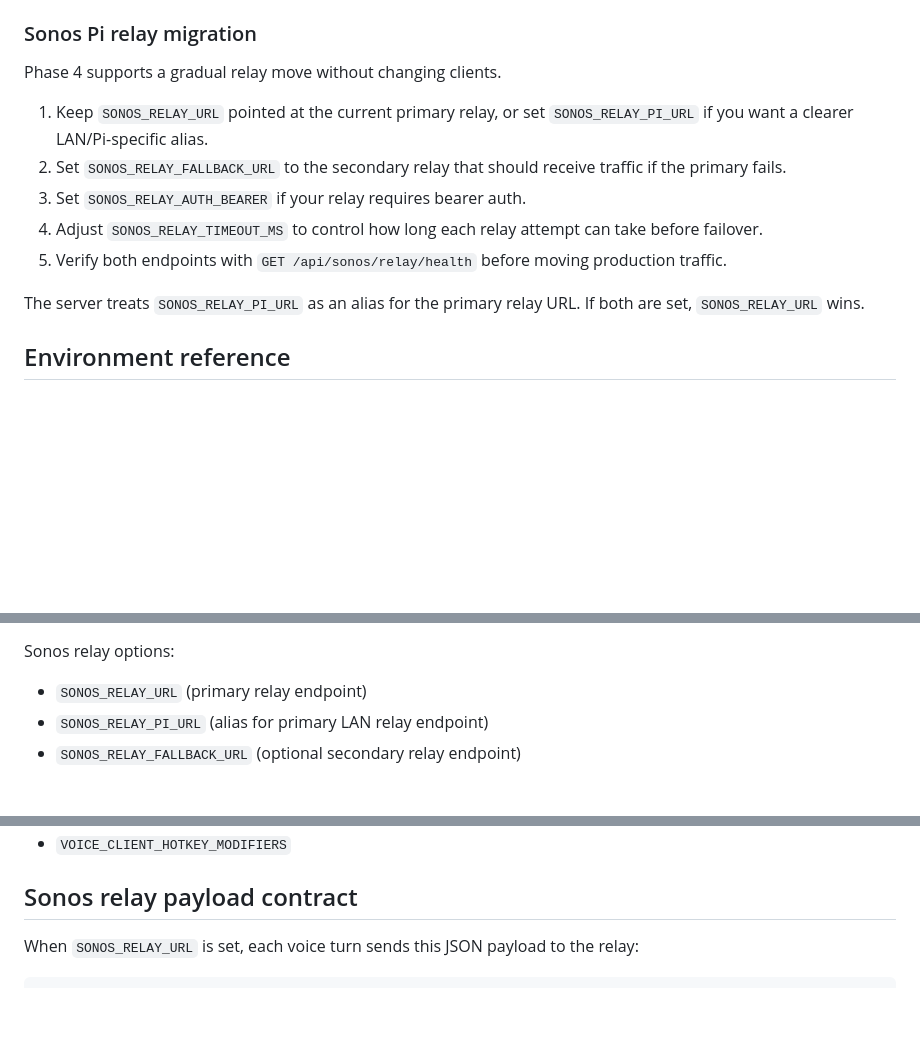
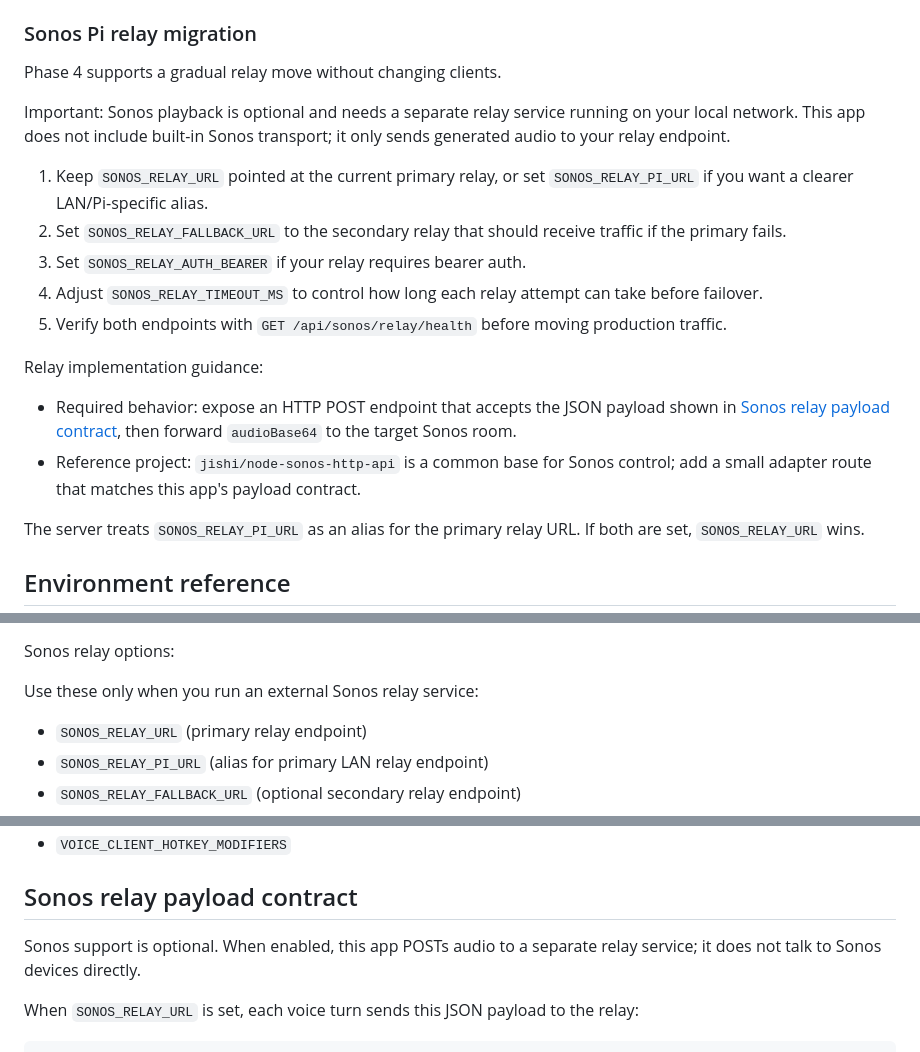
Before and after one commit to brokemac79/openclaw-voice, a Markdown page: README.md, 3 parts joined by grey strips. GitHub-like rendering; blank space fills up the shorter version.

```diff
--- a/README.md
+++ b/README.md
@@ -127,11 +127,18 @@ Important: if Piper is your primary provider, or your Edge provider falls back t
 
 Phase 4 supports a gradual relay move without changing clients.
 
+Important: Sonos playback is optional and needs a separate relay service running on your local network. This app does not include built-in Sonos transport; it only sends generated audio to your relay endpoint.
+
 1. Keep `SONOS_RELAY_URL` pointed at the current primary relay, or set `SONOS_RELAY_PI_URL` if you want a clearer LAN/Pi-specific alias.
 2. Set `SONOS_RELAY_FALLBACK_URL` to the secondary relay that should receive traffic if the primary fails.
 3. Set `SONOS_RELAY_AUTH_BEARER` if your relay requires bearer auth.
 4. Adjust `SONOS_RELAY_TIMEOUT_MS` to control how long each relay attempt can take before failover.
 5. Verify both endpoints with `GET /api/sonos/relay/health` before moving production traffic.
+
+Relay implementation guidance:
+
+- Required behavior: expose an HTTP POST endpoint that accepts the JSON payload shown in [Sonos relay payload contract](#sonos-relay-payload-contract), then forward `audioBase64` to the target Sonos room.
+- Reference project: `jishi/node-sonos-http-api` is a common base for Sonos control; add a small adapter route that matches this app's payload contract.
 
 The server treats `SONOS_RELAY_PI_URL` as an alias for the primary relay URL. If both are set, `SONOS_RELAY_URL` wins.
 
@@ -159,6 +166,8 @@ faster-whisper options:
 - `FASTER_WHISPER_TIMEOUT_MS` (default `120000`)
 
 Sonos relay options:
+
+Use these only when you run an external Sonos relay service:
 
 - `SONOS_RELAY_URL` (primary relay endpoint)
 - `SONOS_RELAY_PI_URL` (alias for primary LAN relay endpoint)
@@ -207,6 +216,8 @@ Desktop client options:
 - `VOICE_CLIENT_HOTKEY_MODIFIERS`
 
 ## Sonos relay payload contract
+
+Sonos support is optional. When enabled, this app POSTs audio to a separate relay service; it does not talk to Sonos devices directly.
 
 When `SONOS_RELAY_URL` is set, each voice turn sends this JSON payload to the relay:
 
```
Also changed, not shown: docs/user-guide.md (+6 -1 lines).
